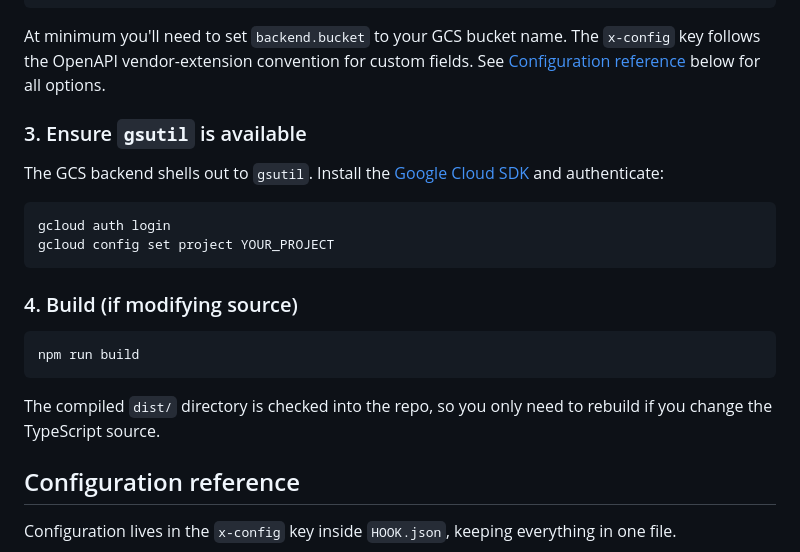
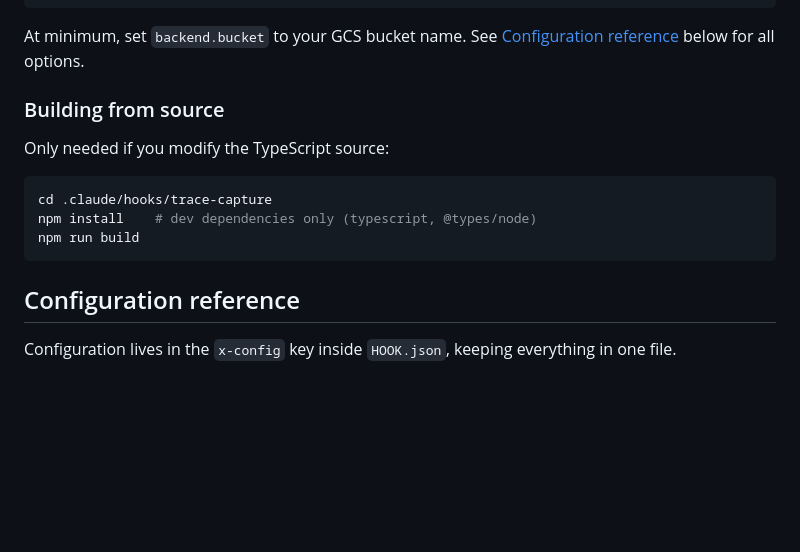
Before and after one commit to pulsemcp/ai-artifacts, a Markdown page: hooks/trace-capture/README.md, the part around one of its changes. Drawn GitHub-style; blank space fills up the shorter version.

````diff
--- a/hooks/trace-capture/README.md
+++ b/hooks/trace-capture/README.md
@@ -68,24 +122,17 @@ Edit the `x-config` section in `HOOK.json` (ships with sensible defaults):
 }
 ```
 
-At minimum you'll need to set `backend.bucket` to your GCS bucket name. The `x-config` key follows the OpenAPI vendor-extension convention for custom fields. See [Configuration reference](#configuration-reference) below for all options.
+At minimum, set `backend.bucket` to your GCS bucket name. See [Configuration reference](#configuration-reference) below for all options.
 
-### 3. Ensure `gsutil` is available
+### Building from source
 
-The GCS backend shells out to `gsutil`. Install the [Google Cloud SDK](https://cloud.google.com/sdk/docs/install) and authenticate:
+Only needed if you modify the TypeScript source:
 
 ```bash
-gcloud auth login
-gcloud config set project YOUR_PROJECT
-```
-
-### 4. Build (if modifying source)
-
-```bash
+cd .claude/hooks/trace-capture
+npm install    # dev dependencies only (typescript, @types/node)
 npm run build
 ```
-
-The compiled `dist/` directory is checked into the repo, so you only need to rebuild if you change the TypeScript source.
 
 ## Configuration reference
 
````
Also changed, not shown: other parts of hooks/trace-capture/README.md (+66 -12 lines).
